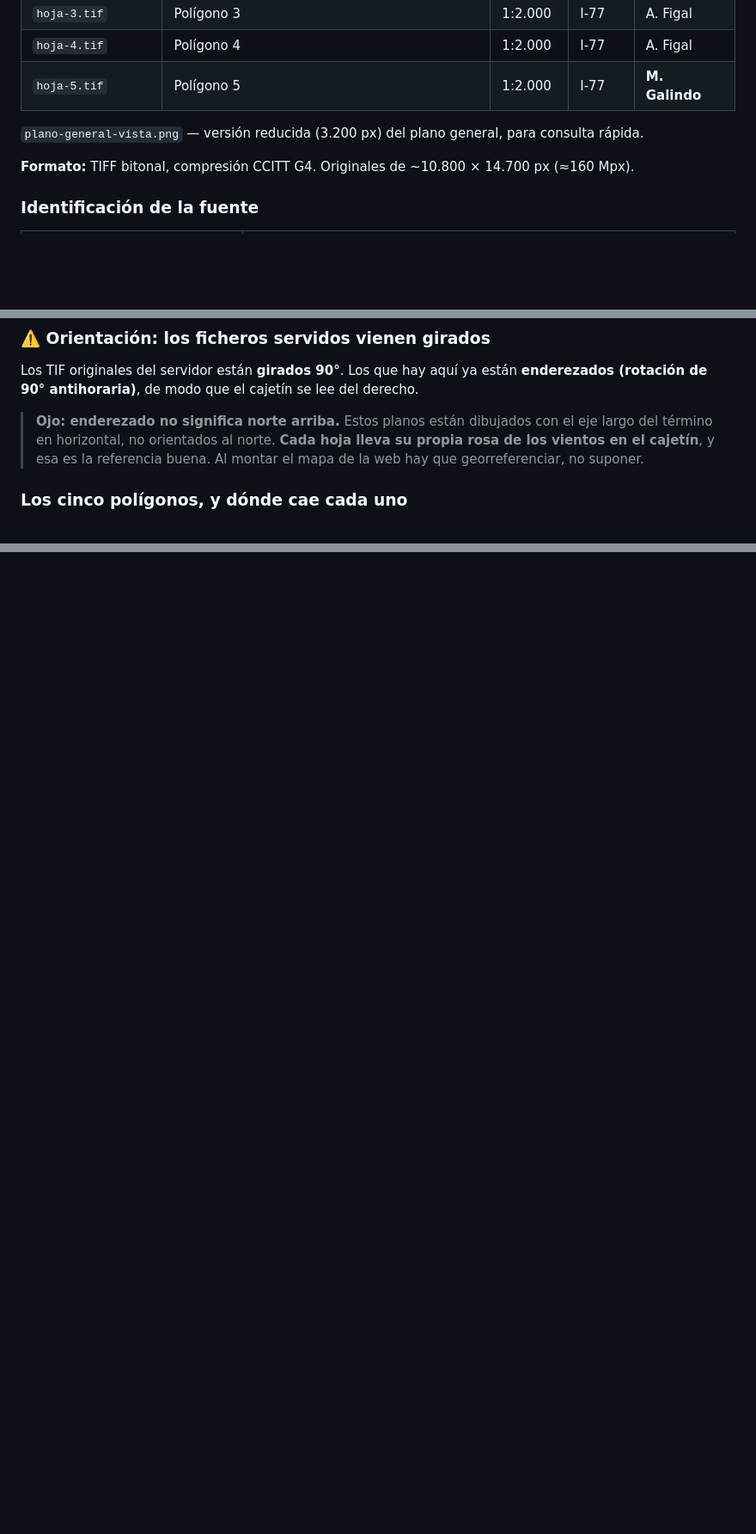
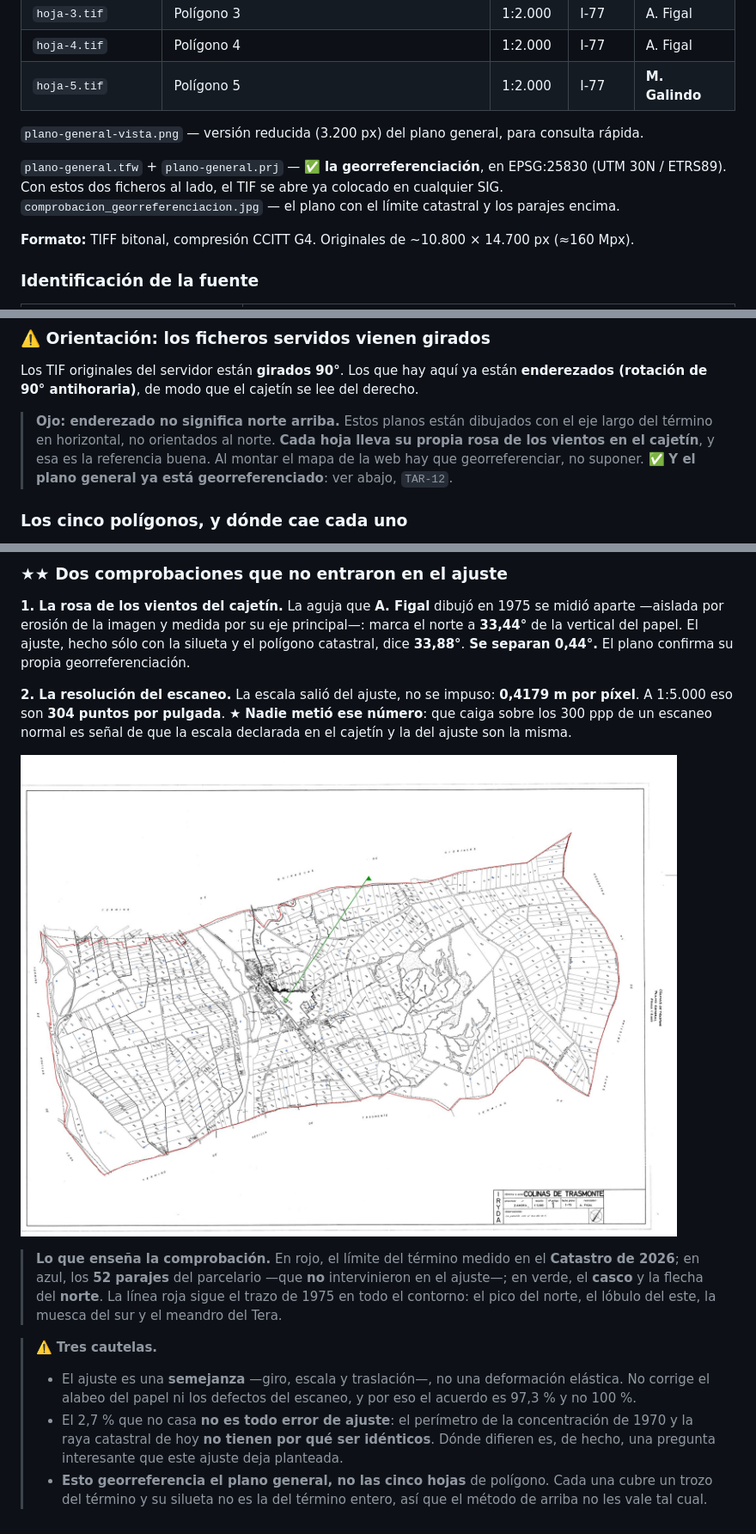
Before and after one commit to migurome/colinasdt_web, a Markdown page: docs/04-cartografia/README.md, 3 parts joined by grey strips. Shown at 86% size. Drawn GitHub-style; pictures changed too: docs/04-cartografia/concentracion-parcelaria-1975-77/comprobacion_georreferenciacion.jpg (added); blank space fills up the shorter version.

```diff
--- a/docs/04-cartografia/README.md
+++ b/docs/04-cartografia/README.md
@@ -21,6 +21,10 @@
 
 `plano-general-vista.png` — versión reducida (3.200 px) del plano general, para consulta rápida.
 
+`plano-general.tfw` + `plano-general.prj` — ✅ **la georreferenciación**, en EPSG:25830
+(UTM 30N / ETRS89). Con estos dos ficheros al lado, el TIF se abre ya colocado en cualquier SIG.
+`comprobacion_georreferenciacion.jpg` — el plano con el límite catastral y los parajes encima.
+
 **Formato:** TIFF bitonal, compresión CCITT G4. Originales de ~10.800 × 14.700 px (≈160 Mpx).
 
 ### Identificación de la fuente
@@ -43,7 +47,7 @@ Los TIF originales del servidor están **girados 90°**. Los que hay aquí ya es
 > **Ojo: enderezado no significa norte arriba.** Estos planos están dibujados con el eje largo del
 > término en horizontal, no orientados al norte. **Cada hoja lleva su propia rosa de los vientos en
 > el cajetín**, y esa es la referencia buena. Al montar el mapa de la web hay que georreferenciar,
-> no suponer.
+> no suponer. ✅ **Y el plano general ya está georreferenciado**: ver abajo, `TAR-12`.
 
 ### Los cinco polígonos, y dónde cae cada uno
 
@@ -536,0 +585,29 @@ expediente completo se conserva en el **Área de Estructuras Agrarias** de Zamor
+### ★★ Dos comprobaciones que no entraron en el ajuste
+
+**1. La rosa de los vientos del cajetín.** La aguja que **A. Figal** dibujó en 1975 se midió aparte
+—aislada por erosión de la imagen y medida por su eje principal—: marca el norte a **33,44°** de
+la vertical del papel. El ajuste, hecho sólo con la silueta y el polígono catastral, dice
+**33,88°**. **Se separan 0,44°.** El plano confirma su propia georreferenciación.
+
+**2. La resolución del escaneo.** La escala salió del ajuste, no se impuso: **0,4179 m por píxel**.
+A 1:5.000 eso son **304 puntos por pulgada**. ★ **Nadie metió ese número**: que caiga sobre los
+300 ppp de un escaneo normal es señal de que la escala declarada en el cajetín y la del ajuste son
+la misma.
+
+![El plano de 1975 con el límite catastral de 2026 encima](concentracion-parcelaria-1975-77/comprobacion_georreferenciacion.jpg)
+
+> **Lo que enseña la comprobación.** En rojo, el límite del término medido en el **Catastro de
+> 2026**; en azul, los **52 parajes** del parcelario —que **no** intervinieron en el ajuste—; en
+> verde, el **casco** y la flecha del **norte**. La línea roja sigue el trazo de 1975 en todo el
+> contorno: el pico del norte, el lóbulo del este, la muesca del sur y el meandro del Tera.
+
+> ⚠️ **Tres cautelas.**
+> - El ajuste es una **semejanza** —giro, escala y traslación—, no una deformación elástica. No
+>   corrige el alabeo del papel ni los defectos del escaneo, y por eso el acuerdo es 97,3 % y no
+>   100 %.
+> - El 2,7 % que no casa **no es todo error de ajuste**: el perímetro de la concentración de 1970
+>   y la raya catastral de hoy **no tienen por qué ser idénticos**. Dónde difieren es, de hecho,
+>   una pregunta interesante que este ajuste deja planteada.
+> - **Esto georreferencia el plano general, no las cinco hojas** de polígono. Cada una cubre un
+>   trozo del término y su silueta no es la del término entero, así que el método de arriba no les
+>   vale tal cual.
```
Also changed, not shown: other parts of docs/04-cartografia/README.md (+44 -0 lines), docs/estado-del-arte.md (+5 -5 lines), 3 other files.
